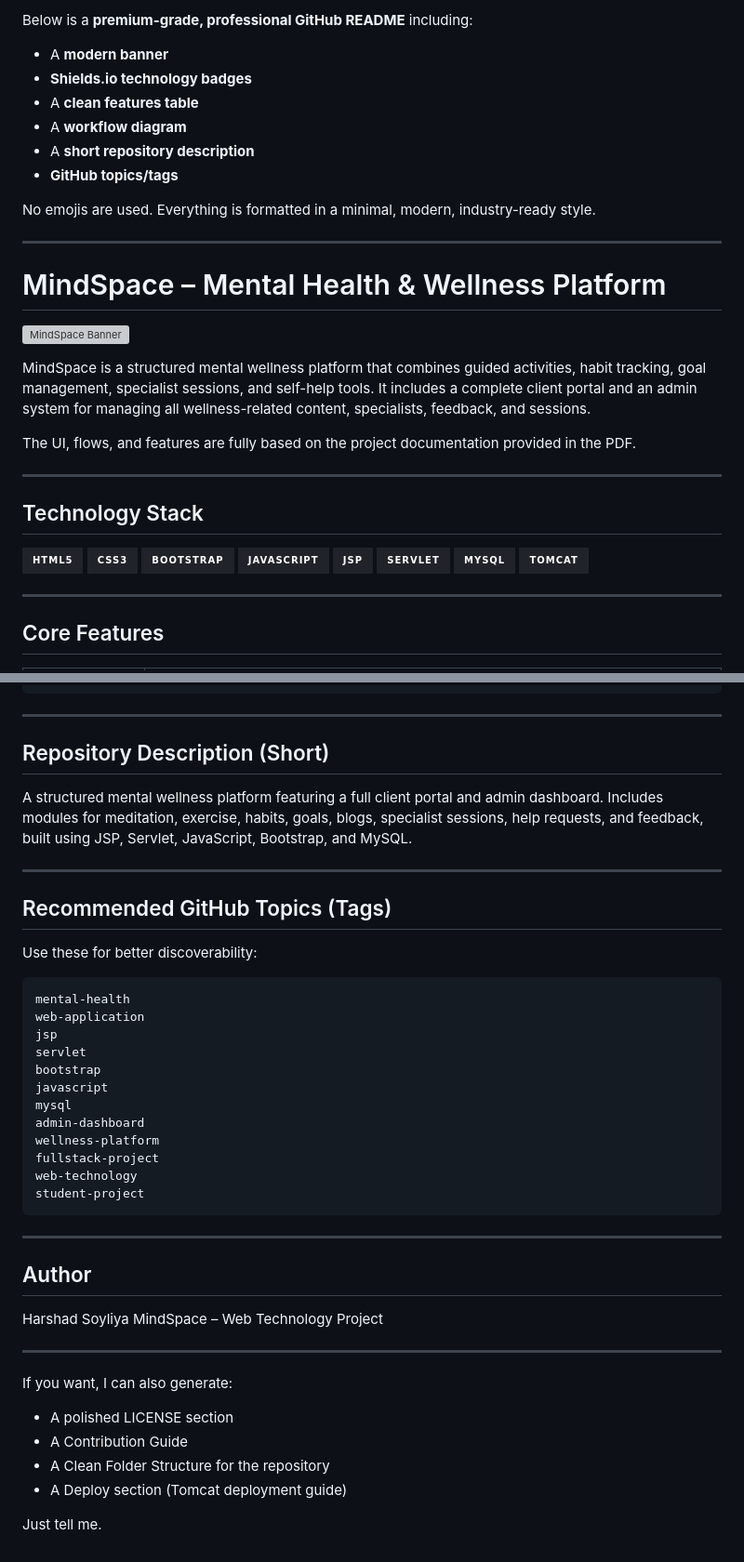
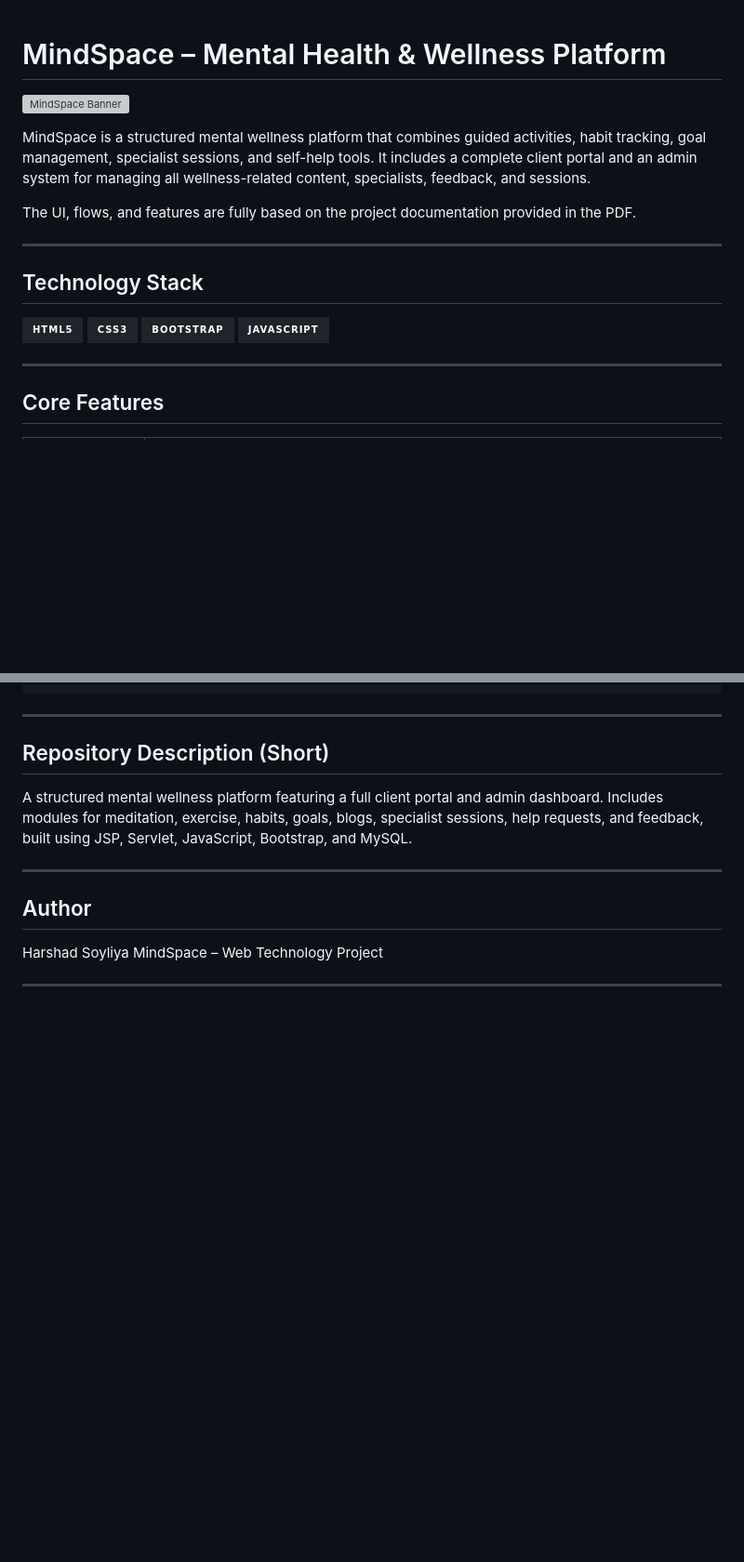
Before and after one commit to Harshad-Soyaliya/MindSpace-MentHealth-Wellness-Portal, a Markdown page: README.md, 2 parts joined by grey strips. Shown: that part at 93% size. Drawn GitHub-style; badges without logos; blank space fills up the shorter version; grey boxes are pictures that could not be loaded.

````diff
--- a/README.md
+++ b/README.md
@@ -1,16 +1,3 @@
-Below is a **premium-grade, professional GitHub README** including:
-
-* A **modern banner**
-* **Shields.io technology badges**
-* A **clean features table**
-* A **workflow diagram**
-* A **short repository description**
-* **GitHub topics/tags**
-
-No emojis are used.
-Everything is formatted in a minimal, modern, industry-ready style.
-
----
 
 # MindSpace – Mental Health & Wellness Platform
 
@@ -30,10 +17,6 @@ The UI, flows, and features are fully based on the project documentation provide
   <img src="https://img.shields.io/badge/CSS3-20232A?style=for-the-badge&logo=css3&logoColor=white" />
   <img src="https://img.shields.io/badge/Bootstrap-20232A?style=for-the-badge&logo=bootstrap&logoColor=white" />
   <img src="https://img.shields.io/badge/JavaScript-20232A?style=for-the-badge&logo=javascript&logoColor=white" />
-  <img src="https://img.shields.io/badge/JSP-20232A?style=for-the-badge" />
-  <img src="https://img.shields.io/badge/Servlet-20232A?style=for-the-badge" />
-  <img src="https://img.shields.io/badge/MySQL-20232A?style=for-the-badge&logo=mysql&logoColor=white" />
-  <img src="https://img.shields.io/badge/Tomcat-20232A?style=for-the-badge&logo=apache-tomcat&logoColor=white" />
 </p>
 
 ---
@@ -104,39 +87,9 @@ A structured mental wellness platform featuring a full client portal and admin d
 
 ---
 
-## Recommended GitHub Topics (Tags)
-
-Use these for better discoverability:
-
-```
-mental-health
-web-application
-jsp
-servlet
-bootstrap
-javascript
-mysql
-admin-dashboard
-wellness-platform
-fullstack-project
-web-technology
-student-project
-```
-
----
-
 ## Author
 
 Harshad Soyliya
 MindSpace – Web Technology Project
 
 ---
-
-If you want, I can also generate:
-
-* A polished LICENSE section
-* A Contribution Guide
-* A Clean Folder Structure for the repository
-* A Deploy section (Tomcat deployment guide)
-
-Just tell me.
````
